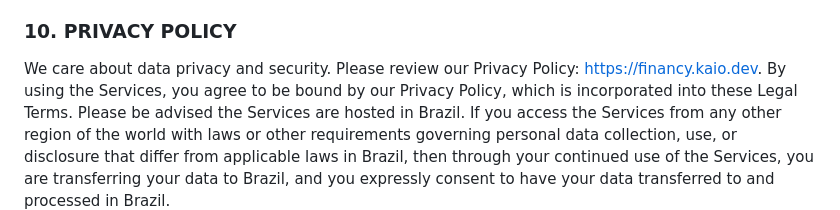
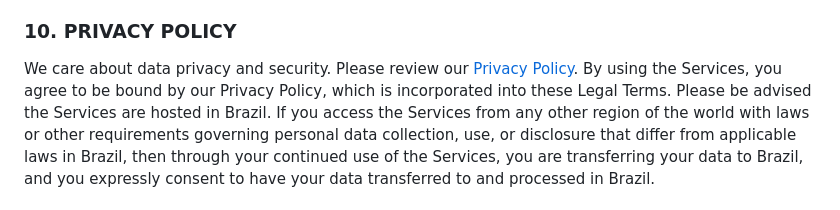
Before and after one commit to devkaio/financy_docs, a Markdown page: assets/docs/tos.md, the part around the change. Drawn GitHub-style.

Commit message:
update urls

```diff
--- a/assets/docs/tos.md
+++ b/assets/docs/tos.md
@@ -340,8 +340,8 @@ to protect our rights and property and to facilitate the proper functioning of t
 
 ### 10. PRIVACY POLICY
 
-We care about data privacy and security. Please review our Privacy
-Policy: [https://financy.kaio.dev](https://financy.kaio.dev). By using the
+We care about data privacy and security. Please review our [Privacy
+Policy](https://financy.kaio.dev/#/privacy-policy). By using the
 Services, you agree to be
 bound by our
 Privacy Policy, which is incorporated into these Legal Terms. Please be advised the Services are
```
Also changed, not shown: assets/docs/eula.md (+1 -1 lines).
